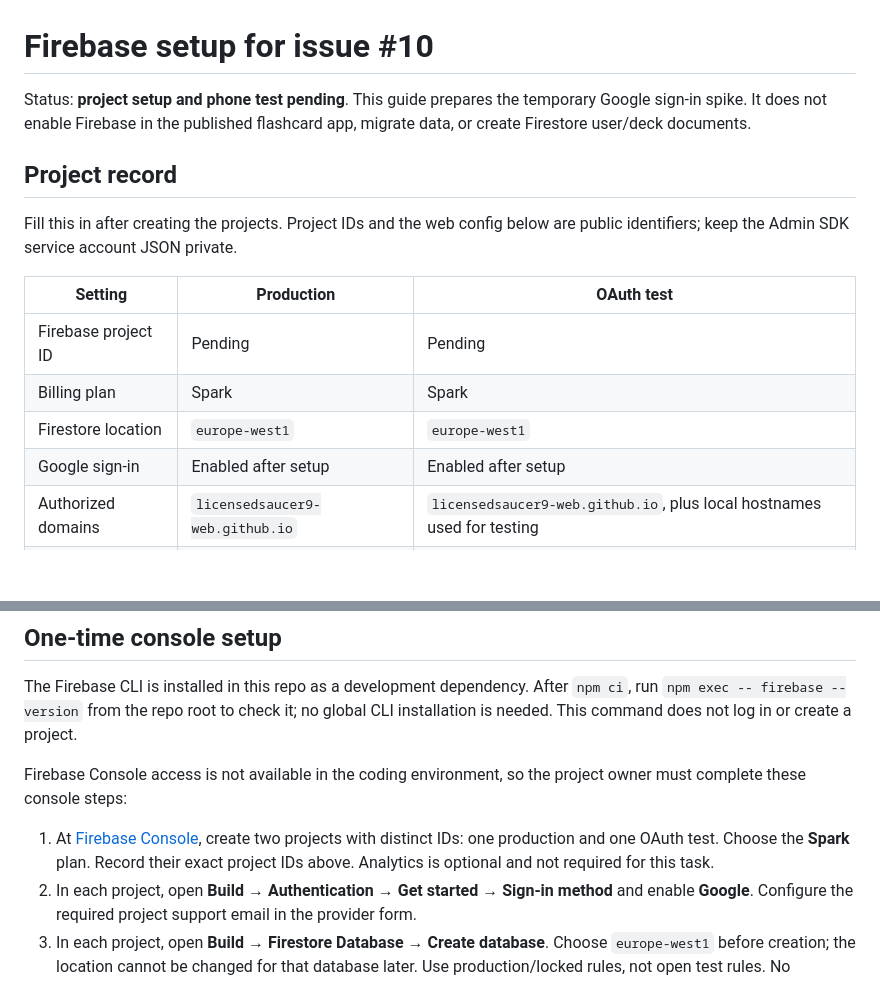
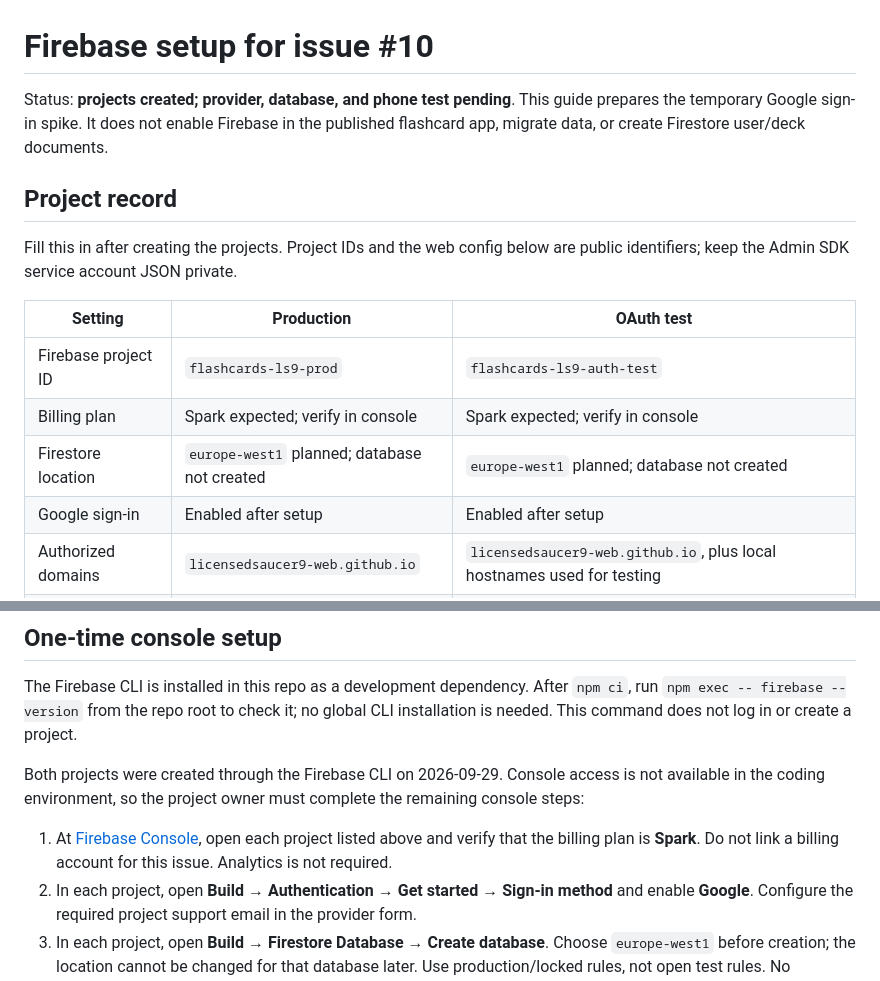
Before and after one commit to licensedsaucer9-web/ls9-flashcards, a Markdown page: docs/firebase-setup.md, 2 parts joined by grey strips. Rendered like a GitHub page; blank space fills up the shorter version.

Commit message:
Record production and OAuth test Firebase project IDs

```diff
--- a/docs/firebase-setup.md
+++ b/docs/firebase-setup.md
@@ -1,6 +1,6 @@
 # Firebase setup for issue #10
 
-Status: **project setup and phone test pending**. This guide prepares the
+Status: **projects created; provider, database, and phone test pending**. This guide prepares the
 temporary Google sign-in spike. It does not enable Firebase in the published
 flashcard app, migrate data, or create Firestore user/deck documents.
 
@@ -11,9 +11,9 @@ are public identifiers; keep the Admin SDK service account JSON private.
 
 | Setting | Production | OAuth test |
 | --- | --- | --- |
-| Firebase project ID | Pending | Pending |
-| Billing plan | Spark | Spark |
-| Firestore location | `europe-west1` | `europe-west1` |
+| Firebase project ID | `flashcards-ls9-prod` | `flashcards-ls9-auth-test` |
+| Billing plan | Spark expected; verify in console | Spark expected; verify in console |
+| Firestore location | `europe-west1` planned; database not created | `europe-west1` planned; database not created |
 | Google sign-in | Enabled after setup | Enabled after setup |
 | Authorized domains | `licensedsaucer9-web.github.io` | `licensedsaucer9-web.github.io`, plus local hostnames used for testing |
 | Web app ID | Pending | Pending |
@@ -31,13 +31,13 @@ The Firebase CLI is installed in this repo as a development dependency. After
 no global CLI installation is needed. This command does not log in or create a
 project.
 
-Firebase Console access is not available in the coding environment, so the
-project owner must complete these console steps:
+Both projects were created through the Firebase CLI on 2026-09-29. Console
+access is not available in the coding environment, so the project owner must
+complete the remaining console steps:
 
-1. At [Firebase Console](https://console.firebase.google.com/), create two
-   projects with distinct IDs: one production and one OAuth test. Choose the
-   **Spark** plan. Record their exact project IDs above. Analytics is optional
-   and not required for this task.
+1. At [Firebase Console](https://console.firebase.google.com/), open each
+   project listed above and verify that the billing plan is **Spark**. Do not
+   link a billing account for this issue. Analytics is not required.
 2. In each project, open **Build → Authentication → Get started → Sign-in
    method** and enable **Google**. Configure the required project support
    email in the provider form.
```
